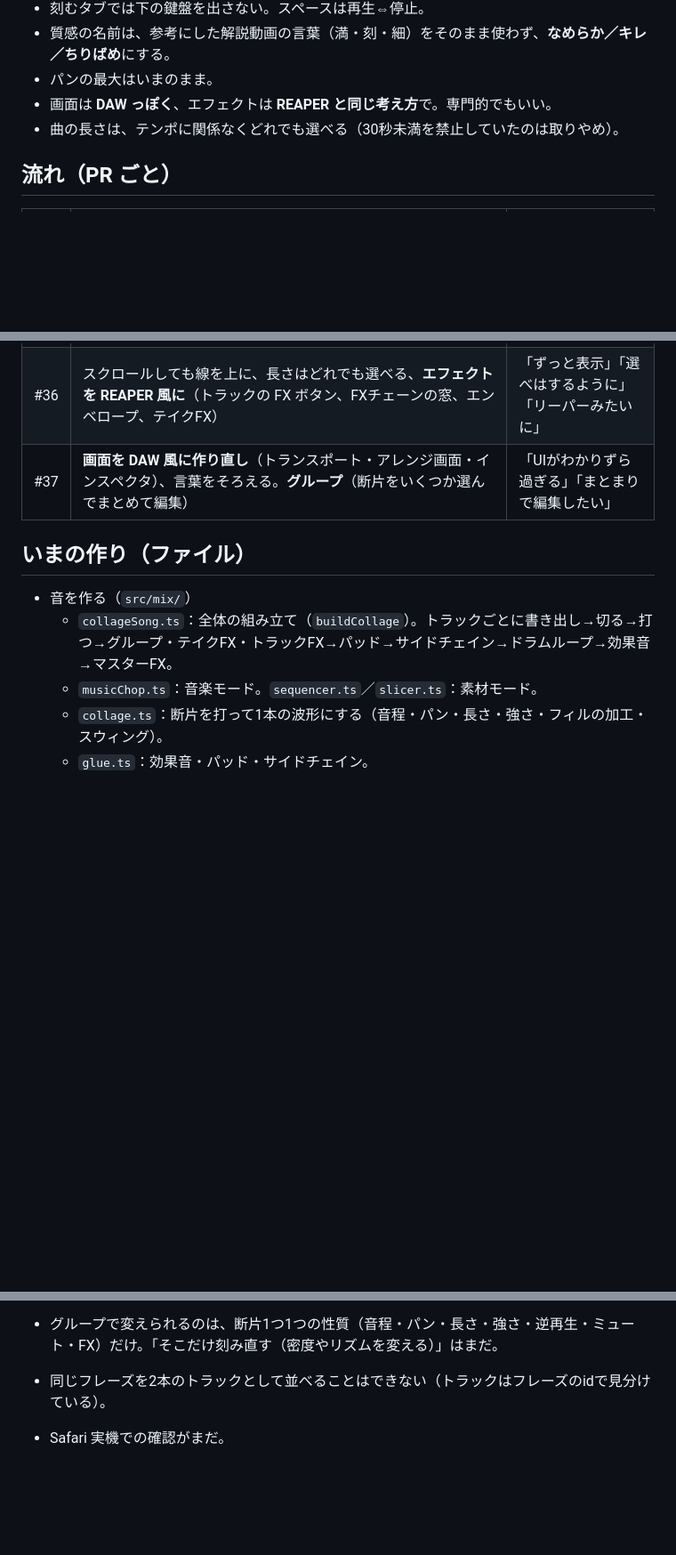
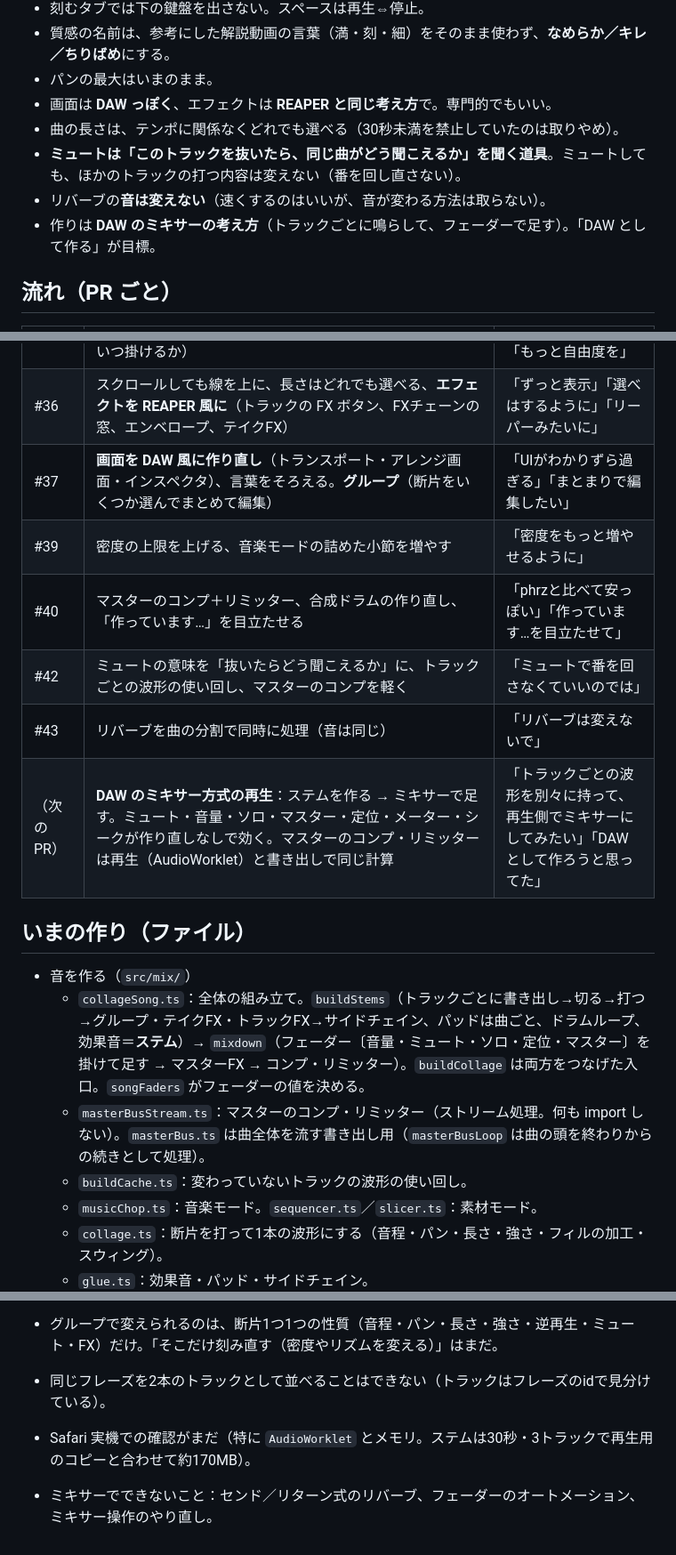
Before and after one commit to me4-0-4/Orinasu, a Markdown page: docs/chop-history.md, 3 parts joined by grey strips. Shown at 89% size. GitHub-like rendering; blank space fills up the shorter version.

Commit message:
記録：「刻む」タブの作業記録に、ミキサー方式の再生までの流れといまの作りを足す
Co-Authored-By: Claude Sonnet 5.5 <noreply@anthropic.com>
Claude-Session: https://claude.ai/code/session_01M3NeYQpXc87vhpSykQ6mei

```diff
--- a/docs/chop-history.md
+++ b/docs/chop-history.md
@@ -13,6 +13,9 @@ MIXタブを「刻む」タブ（原曲を刻んで、新しい曲を作る場
 - パンの最大はいまのまま。
 - 画面は **DAW っぽく**、エフェクトは **REAPER と同じ考え方**で。専門的でもいい。
 - 曲の長さは、テンポに関係なくどれでも選べる（30秒未満を禁止していたのは取りやめ）。
+- **ミュートは「このトラックを抜いたら、同じ曲がどう聞こえるか」を聞く道具**。ミュートしても、ほかのトラックの打つ内容は変えない（番を回し直さない）。
+- リバーブの**音は変えない**（速くするのはいいが、音が変わる方法は取らない）。
+- 作りは **DAW のミキサーの考え方**（トラックごとに鳴らして、フェーダーで足す）。「DAW として作る」が目標。
 
 ## 流れ（PR ごと）
 
@@ -27,11 +30,18 @@ MIXタブを「刻む」タブ（原曲を刻んで、新しい曲を作る場
 | #35 | 層の組み方「**混ぜる**」（初期）、**つなぎ**（SFX・伸ばし・ポンピング）、エフェクトを自分で決める（掛ける所・並べる・いつ掛けるか） | 「切ってるだけ」「リバーブとかを自分で」「もっと自由度を」 |
 | #36 | スクロールしても線を上に、長さはどれでも選べる、**エフェクトを REAPER 風に**（トラックの FX ボタン、FXチェーンの窓、エンベロープ、テイクFX） | 「ずっと表示」「選べはするように」「リーパーみたいに」 |
 | #37 | **画面を DAW 風に作り直し**（トランスポート・アレンジ画面・インスペクタ）、言葉をそろえる。**グループ**（断片をいくつか選んでまとめて編集） | 「UIがわかりずら過ぎる」「まとまりで編集したい」 |
+| #39 | 密度の上限を上げる、音楽モードの詰めた小節を増やす | 「密度をもっと増やせるように」 |
+| #40 | マスターのコンプ＋リミッター、合成ドラムの作り直し、「作っています…」を目立たせる | 「phrzと比べて安っぽい」「作っています…を目立たせて」 |
+| #42 | ミュートの意味を「抜いたらどう聞こえるか」に、トラックごとの波形の使い回し、マスターのコンプを軽く | 「ミュートで番を回さなくていいのでは」 |
+| #43 | リバーブを曲の分割で同時に処理（音は同じ） | 「リバーブは変えないで」 |
+| （次のPR） | **DAW のミキサー方式の再生**：ステムを作る → ミキサーで足す。ミュート・音量・ソロ・マスター・定位・メーター・シークが作り直しなしで効く。マスターのコンプ・リミッターは再生（AudioWorklet）と書き出しで同じ計算 | 「トラックごとの波形を別々に持って、再生側でミキサーにしてみたい」「DAWとして作ろうと思ってた」 |
 
 ## いまの作り（ファイル）
 
 - 音を作る（`src/mix/`）
-  - `collageSong.ts`：全体の組み立て（`buildCollage`）。トラックごとに書き出し→切る→打つ→グループ・テイクFX・トラックFX→パッド→サイドチェイン→ドラムループ→効果音→マスターFX。
+  - `collageSong.ts`：全体の組み立て。`buildStems`（トラックごとに書き出し→切る→打つ→グループ・テイクFX・トラックFX→サイドチェイン、パッドは曲ごと、ドラムループ、効果音＝**ステム**）→ `mixdown`（フェーダー〔音量・ミュート・ソロ・定位・マスター〕を掛けて足す → マスターFX → コンプ・リミッター）。`buildCollage` は両方をつなげた入口。`songFaders` がフェーダーの値を決める。
+  - `masterBusStream.ts`：マスターのコンプ・リミッター（ストリーム処理。何も import しない）。`masterBus.ts` は曲全体を流す書き出し用（`masterBusLoop` は曲の頭を終わりからの続きとして処理）。
+  - `buildCache.ts`：変わっていないトラックの波形の使い回し。
   - `musicChop.ts`：音楽モード。`sequencer.ts`／`slicer.ts`：素材モード。
   - `collage.ts`：断片を打って1本の波形にする（音程・パン・長さ・強さ・フィルの加工・スウィング）。
   - `glue.ts`：効果音・パッド・サイドチェイン。
@@ -77,4 +88,5 @@ MIXタブを「刻む」タブ（原曲を刻んで、新しい曲を作る場
 - エンベロープで動かせるのは「量」と「ウェット」だけ（リバーブの長さ・ディレイの間隔は動かせない）。
 - グループで変えられるのは、断片1つ1つの性質（音程・パン・長さ・強さ・逆再生・ミュート・FX）だけ。「そこだけ刻み直す（密度やリズムを変える）」はまだ。
 - 同じフレーズを2本のトラックとして並べることはできない（トラックはフレーズのidで見分けている）。
-- Safari 実機での確認がまだ。
+- Safari 実機での確認がまだ（特に `AudioWorklet` とメモリ。ステムは30秒・3トラックで再生用のコピーと合わせて約170MB）。
+- ミキサーでできないこと：センド／リターン式のリバーブ、フェーダーのオートメーション、ミキサー操作のやり直し。
```
Also changed, not shown: other parts of docs/chop-history.md (+2 -1 lines).
